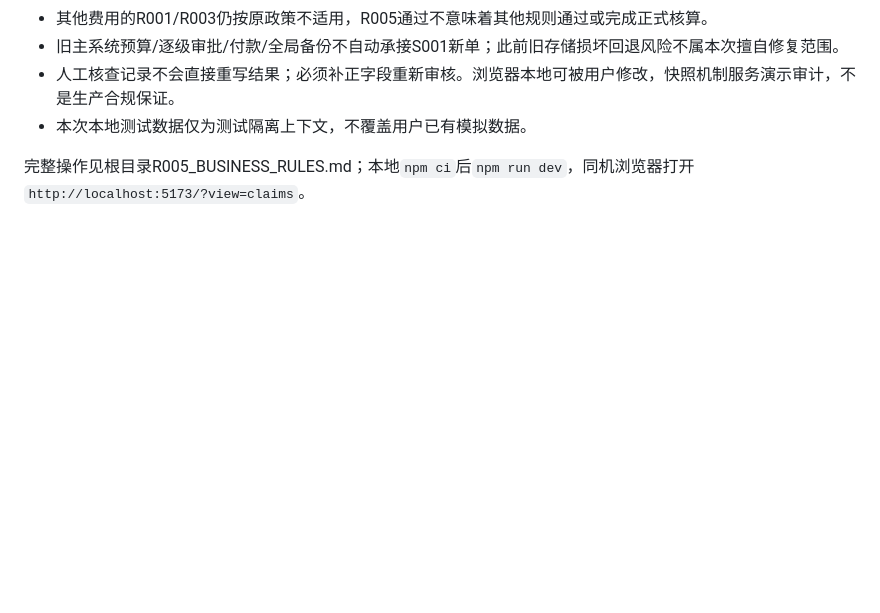
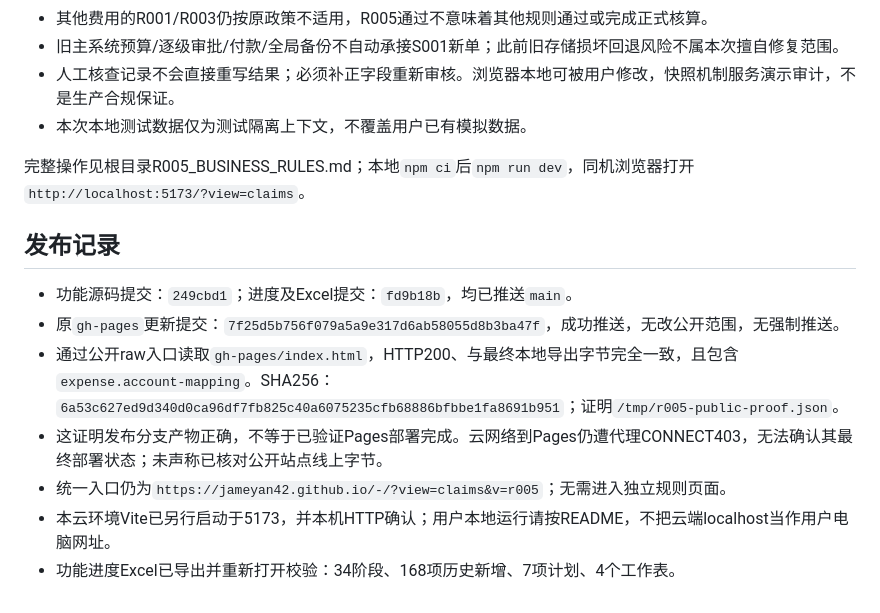
Before and after one commit to Jameyan42/-, a Markdown page: docs/R005-费用科目匹配验收.md, the part around the change. Drawn GitHub-style; blank space fills up the shorter version.

Commit message:
Document R005 test results and publication verification limits

```diff
--- a/docs/R005-费用科目匹配验收.md
+++ b/docs/R005-费用科目匹配验收.md
@@ -76,3 +76,13 @@
 - 本次本地测试数据仅为测试隔离上下文，不覆盖用户已有模拟数据。
 
 完整操作见根目录R005_BUSINESS_RULES.md；本地`npm ci`后`npm run dev`，同机浏览器打开`http://localhost:5173/?view=claims`。
+
+## 发布记录
+
+- 功能源码提交：`249cbd1`；进度及Excel提交：`fd9b18b`，均已推送`main`。
+- 原`gh-pages`更新提交：`7f25d5b756f079a5a9e317d6ab58055d8b3ba47f`，成功推送，无改公开范围，无强制推送。
+- 通过公开raw入口读取`gh-pages/index.html`，HTTP200、与最终本地导出字节完全一致，且包含`expense.account-mapping`。SHA256：`6a53c627ed9d340d0ca96df7fb825c40a6075235cfb68886bfbbe1fa8691b951`；证明`/tmp/r005-public-proof.json`。
+- 这证明发布分支产物正确，不等于已验证Pages部署完成。云网络到Pages仍遭代理CONNECT403，无法确认其最终部署状态；未声称已核对公开站点线上字节。
+- 统一入口仍为`https://jameyan42.github.io/-/?view=claims&v=r005`；无需进入独立规则页面。
+- 本云环境Vite已另行启动于5173，并本机HTTP确认；用户本地运行请按README，不把云端localhost当作用户电脑网址。
+- 功能进度Excel已导出并重新打开校验：34阶段、168项历史新增、7项计划、4个工作表。
```
